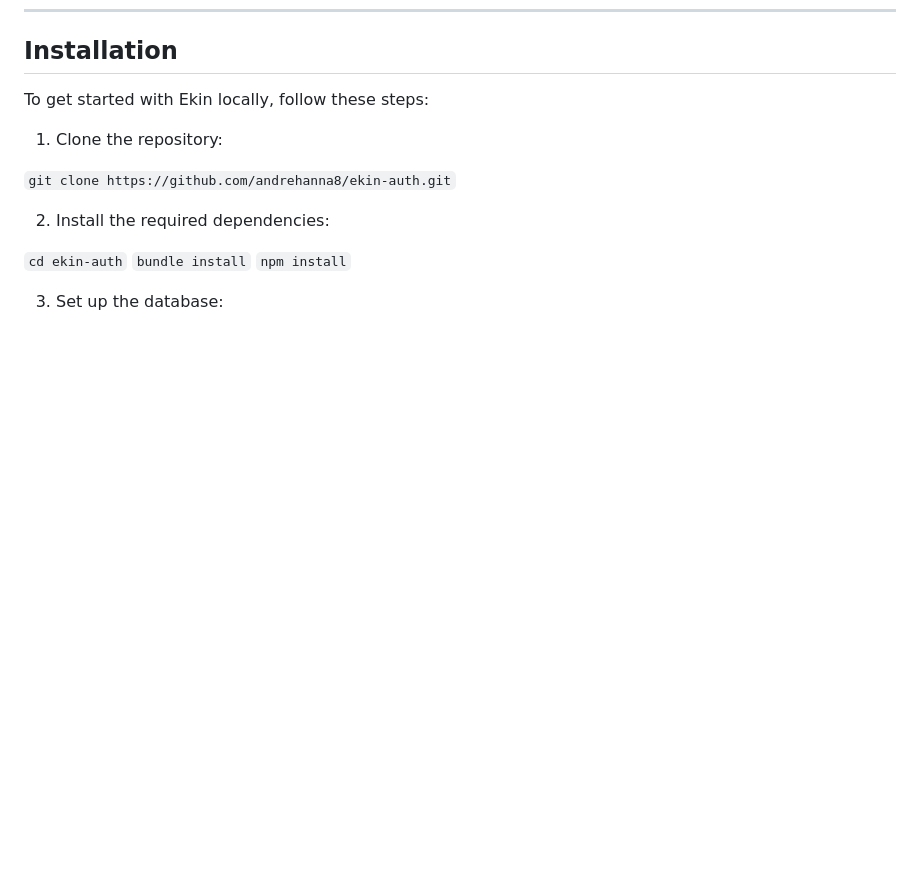
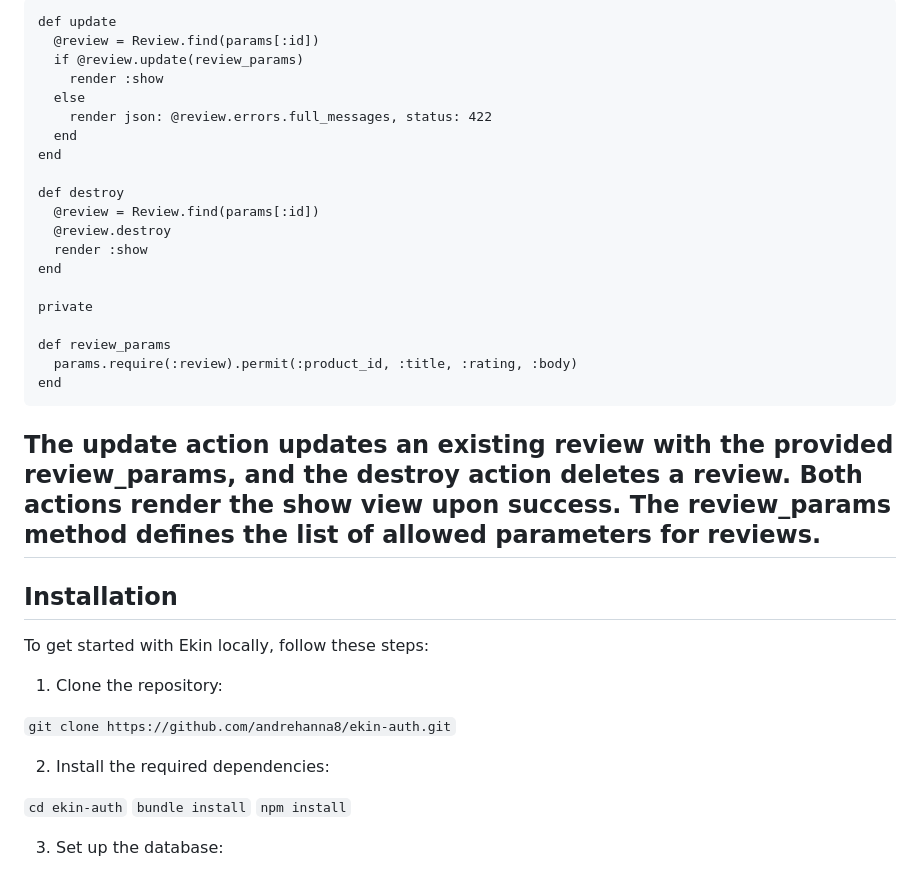
Before and after one commit to andrehanna8/Ekin, a Markdown page: README.md, the part around one of its changes. Rendered like a GitHub page; blank space fills up the shorter version.

````diff
--- a/README.md
+++ b/README.md
@@ -298,3 +339,29 @@ The destroy action finds a cart item by its ID, removes it from the cart, and re
+```
+def update
+  @review = Review.find(params[:id])
+  if @review.update(review_params)
+    render :show
+  else
+    render json: @review.errors.full_messages, status: 422
+  end
+end
+
+def destroy
+  @review = Review.find(params[:id])
+  @review.destroy
+  render :show
+end
+
+private
+
+def review_params
+  params.require(:review).permit(:product_id, :title, :rating, :body)
+end
+```
+The update action updates an existing review with the provided review_params, and the destroy action deletes a review. Both actions render the show view upon success. The review_params method defines the list of allowed parameters for reviews.
+----
+
+
 ## Installation
 
 To get started with Ekin locally, follow these steps:
````
Also changed, not shown: other parts of README.md (+41 -0 lines).
